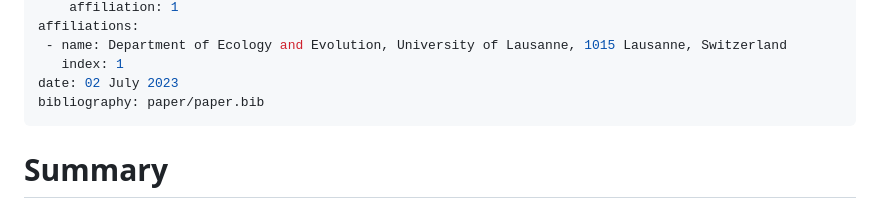
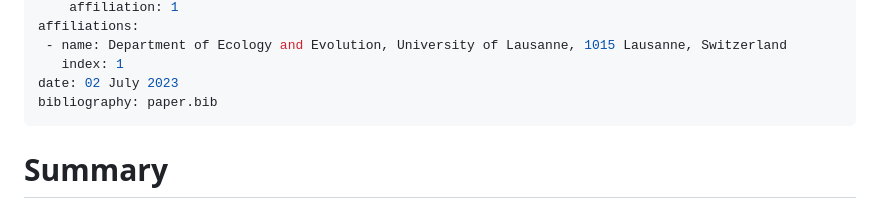
Before and after one commit to elefaou/Ease, a Markdown page: paper/paper.md, the part around the change. Rendered like a GitHub page.

Commit message:
Updating paper

```diff
--- a/paper/paper.md
+++ b/paper/paper.md
@@ -13,7 +13,7 @@ affiliations:
  - name: Department of Ecology and Evolution, University of Lausanne, 1015 Lausanne, Switzerland
    index: 1
 date: 02 July 2023
-bibliography: paper/paper.bib
+bibliography: paper.bib
 ---
 
 # Summary
```
